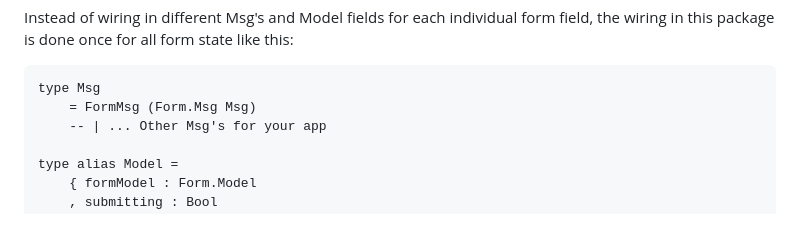
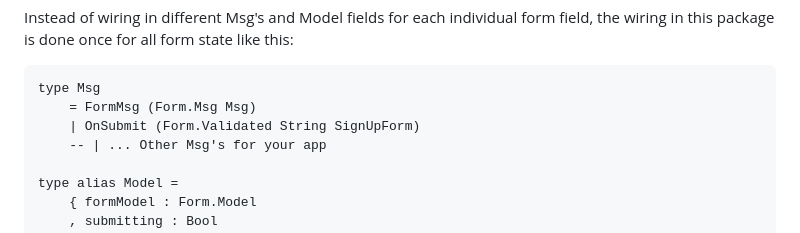
Before and after one commit to dillonkearns/elm-form, a Markdown page: README.md, the part around the change. Rendered like a GitHub page.

Commit message:
chore(README): add an OnSubmit message

````diff
--- a/README.md
+++ b/README.md
@@ -78,6 +78,7 @@ Instead of wiring in different Msg's and Model fields for each individual form f
 ```elm
 type Msg
     = FormMsg (Form.Msg Msg)
+    | OnSubmit (Form.Validated String SignUpForm)
     -- | ... Other Msg's for your app
 
 type alias Model =
````
